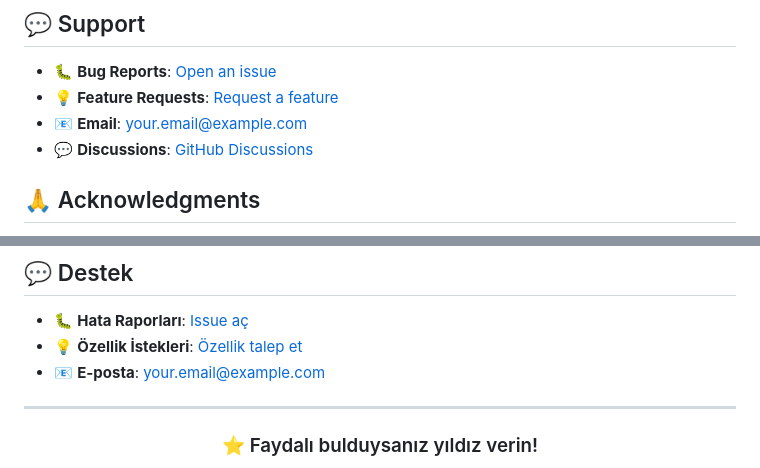
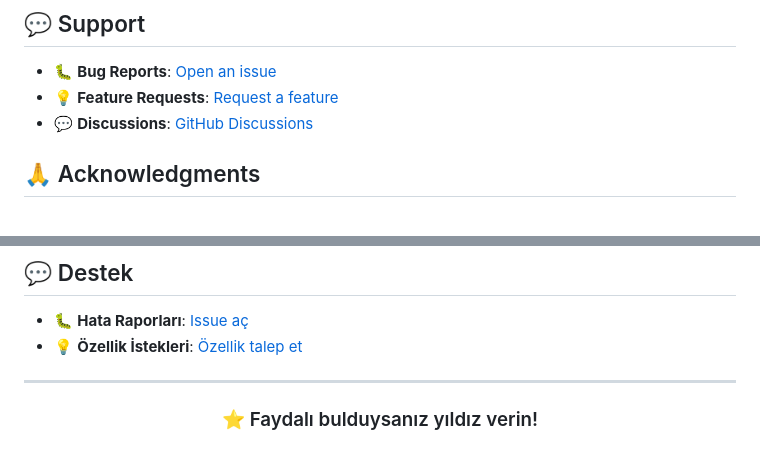
Before and after one commit to PrivyXe/Binance-Signal-Analyzer, a Markdown page: README.md, 2 parts joined by grey strips. Rendered like a GitHub page.

Commit message:
Remove email contact from README support section
Removed email contact information from support section in both English and Turkish.

```diff
--- a/README.md
+++ b/README.md
@@ -333,7 +333,6 @@ See [LICENSE](LICENSE) file for full text.
 
 - 🐛 **Bug Reports**: [Open an issue](https://github.com/PrivyXe/binance-signal-analyzer/issues)
 - 💡 **Feature Requests**: [Request a feature](https://github.com/PrivyXe/binance-signal-analyzer/issues)
-- 📧 **Email**: your.email@example.com
 - 💬 **Discussions**: [GitHub Discussions](https://github.com/PrivyXe/binance-signal-analyzer/discussions)
 
 ## 🙏 Acknowledgments
@@ -457,7 +456,6 @@ MIT License - Değiştirme ve dağıtma konusunda özgürsünüz.
 
 - 🐛 **Hata Raporları**: [Issue aç](https://github.com/PrivyXe/binance-signal-analyzer/issues)
 - 💡 **Özellik İstekleri**: [Özellik talep et](https://github.com/PrivyXe/binance-signal-analyzer/issues)
-- 📧 **E-posta**: your.email@example.com
 
 ---
 
```
